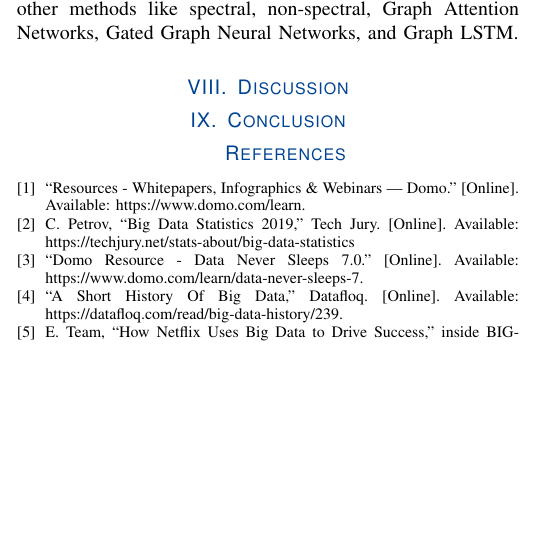
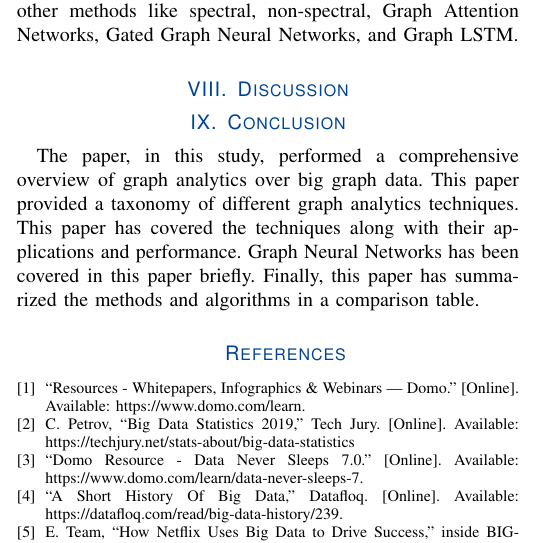
Before and after one commit to faisal3325/graph-analytics-review-paper, a LaTeX paper (jsen.tex): part of one column of page 9 of 10 before the commit and part of one column of page 9 of 11 after it, cut so that both start at the same text, the shorter picture padded with empty space. Compiled offline with pdfLaTeX.

Commit message:
added conclusion

```diff
--- a/jsen.tex
+++ b/jsen.tex
@@ -397,6 +397,7 @@ Zhou et al. identified some limitations on GNN in \cite{60}. To overcome these l
 
 \section{Conclusion}
 \label{sec:conclusion}
+The paper, in this study, performed a comprehensive overview of graph analytics over big graph data. This paper provided a taxonomy of different graph analytics techniques. This paper has covered the techniques along with their applications and performance. Graph Neural Networks has been covered in this paper briefly. Finally, this paper has summarized the methods and algorithms in a comparison table.
 
 \begin{thebibliography}{9}
     \bibitem{1}“Resources - Whitepapers, Infographics \& Webinars | Domo.” [Online]. Available: https://www.domo.com/learn.
```
Also changed, not shown: jsen.pdf.
